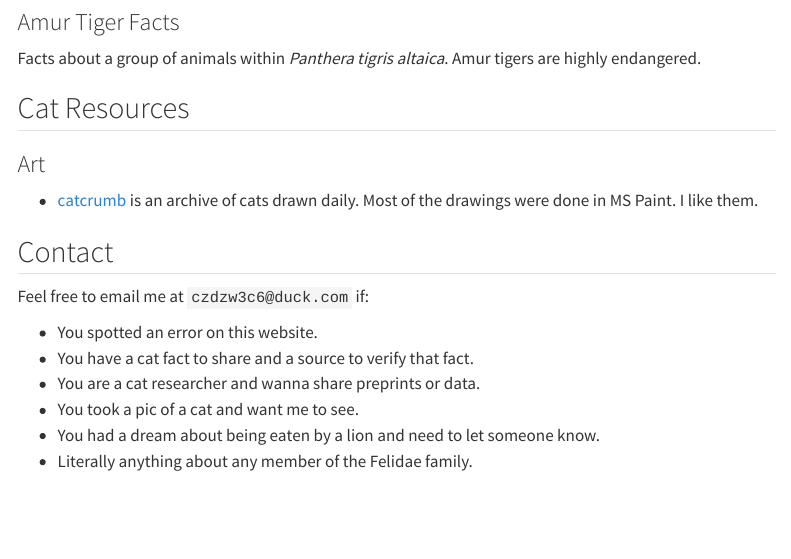
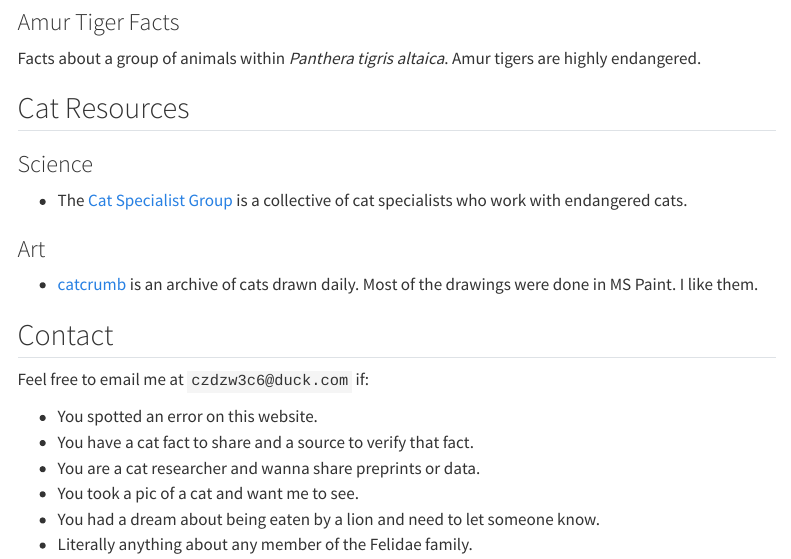
Before and after one commit to ampurr/dot_cat, a Quarto document (index.qmd): the page in a window 1100 px wide, from 770 px down. Rendered offline with R 4.5, knitr and Pandoc in place of Quarto, with nearby package versions; menus at the side of the page are left out.

Commit message:
added cat specialist group

```diff
--- a/index.qmd
+++ b/index.qmd
@@ -37,6 +37,10 @@ Facts about a group of animals within _Panthera tigris altaica_. Amur tigers are
 
 ## Cat Resources
 
+### Science
+
+- The [Cat Specialist Group](http://www.catsg.org/) is a collective of cat specialists who work with endangered cats.
+
 ### Art
 
 - [catcrumb](https://catcrumb.tumblr.com/) is an archive of cats drawn daily. Most of the drawings were done in MS Paint. I like them.
```
